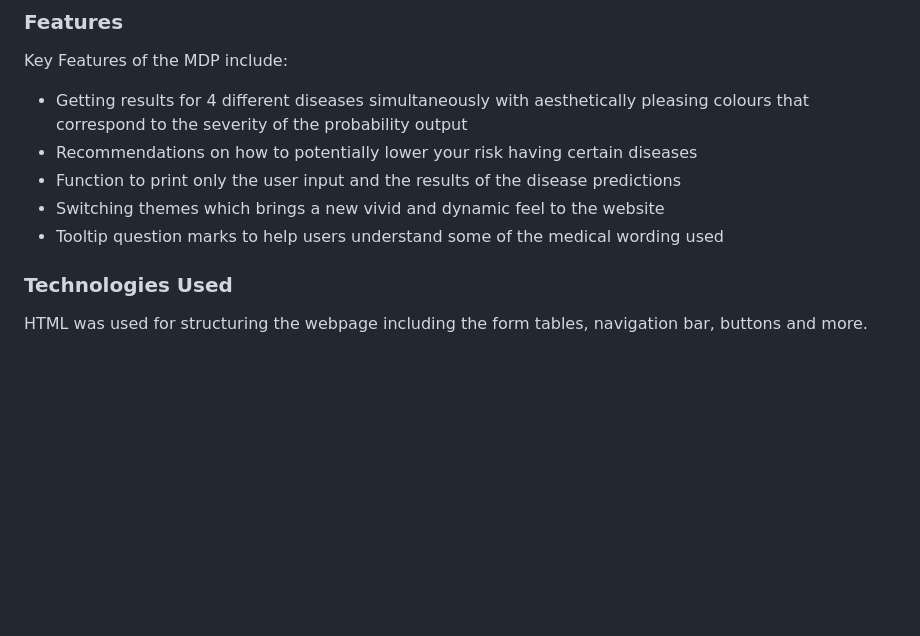
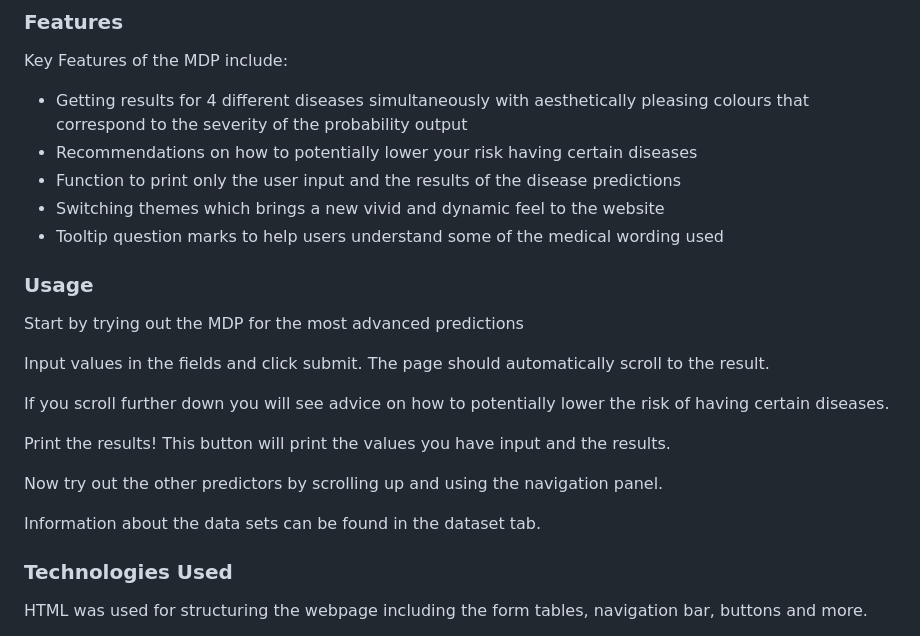
Before and after one commit to adil-shafi/adil-shafi.github.io, a Markdown page: README.md, the part around the change. Drawn GitHub-style; blank space fills up the shorter version.

Commit message:
Update README.md- Usage

```diff
--- a/README.md
+++ b/README.md
@@ -46,6 +46,19 @@ Key Features of the MDP include:
 -	Switching themes which brings a new vivid and dynamic feel to the website
 -	Tooltip question marks to help users understand some of the medical wording used
 
+### Usage
+Start by trying out the MDP for the most advanced predictions
+
+Input values in the fields and click submit. The page should automatically scroll to the result.
+
+If you scroll further down you will see advice on how to potentially lower the risk of having certain diseases.
+
+Print the results! This button will print the values you have input and the results.
+
+Now try out the other predictors by scrolling up and using the navigation panel.
+
+Information about the data sets can be found in the dataset tab.
+
 
 ### Technologies Used
 HTML was used for structuring the webpage including the form tables, navigation bar, buttons and more.
```
